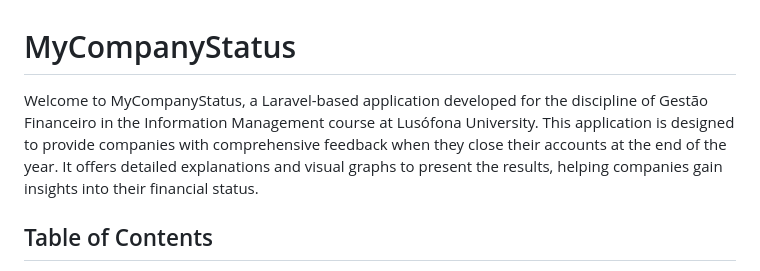
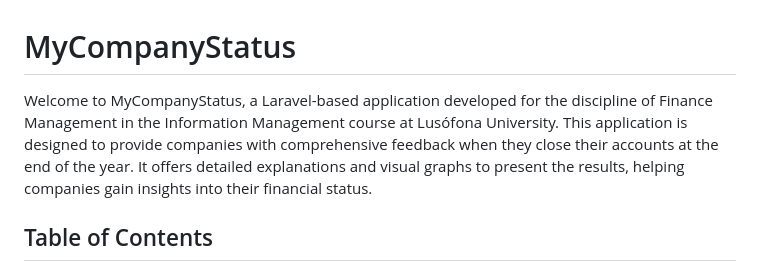
Before and after one commit to diogoferreira22006678/mycompanystatus, a Markdown page: README.md, the part around the change. Rendered like a GitHub page.

```diff
--- a/README.md
+++ b/README.md
@@ -1,6 +1,6 @@
 # MyCompanyStatus
 
-Welcome to MyCompanyStatus, a Laravel-based application developed for the discipline of Gestão Financeiro in the Information Management course at Lusófona University. This application is designed to provide companies with comprehensive feedback when they close their accounts at the end of the year. It offers detailed explanations and visual graphs to present the results, helping companies gain insights into their financial status.
+Welcome to MyCompanyStatus, a Laravel-based application developed for the discipline of Finance Management in the Information Management course at Lusófona University. This application is designed to provide companies with comprehensive feedback when they close their accounts at the end of the year. It offers detailed explanations and visual graphs to present the results, helping companies gain insights into their financial status.
 
 ## Table of Contents
 
```
